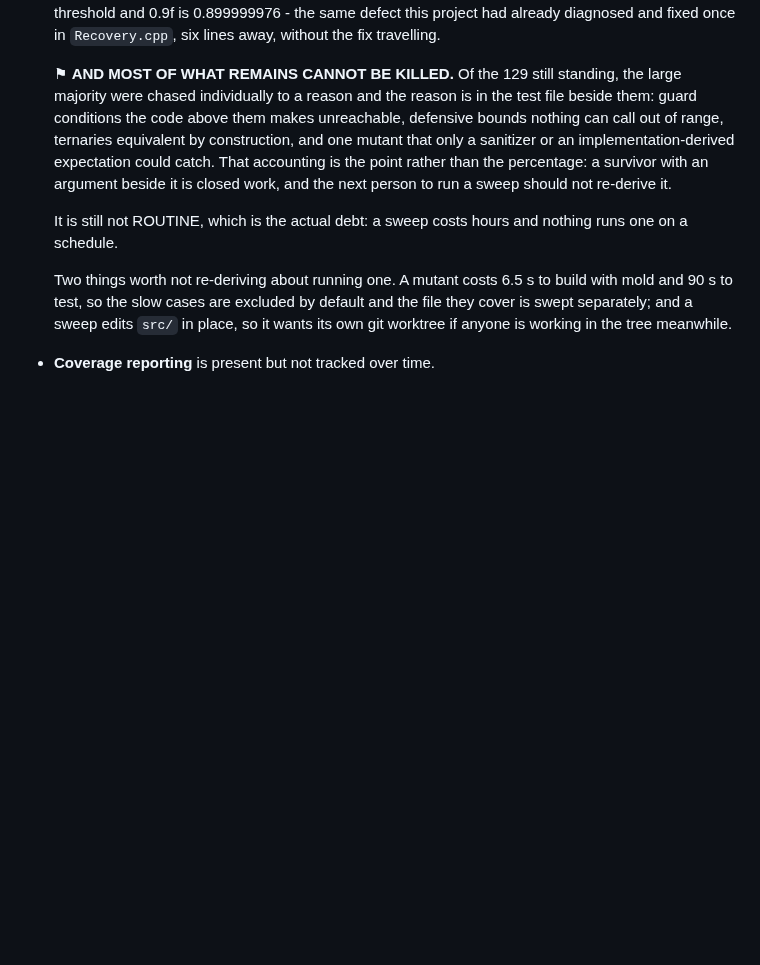
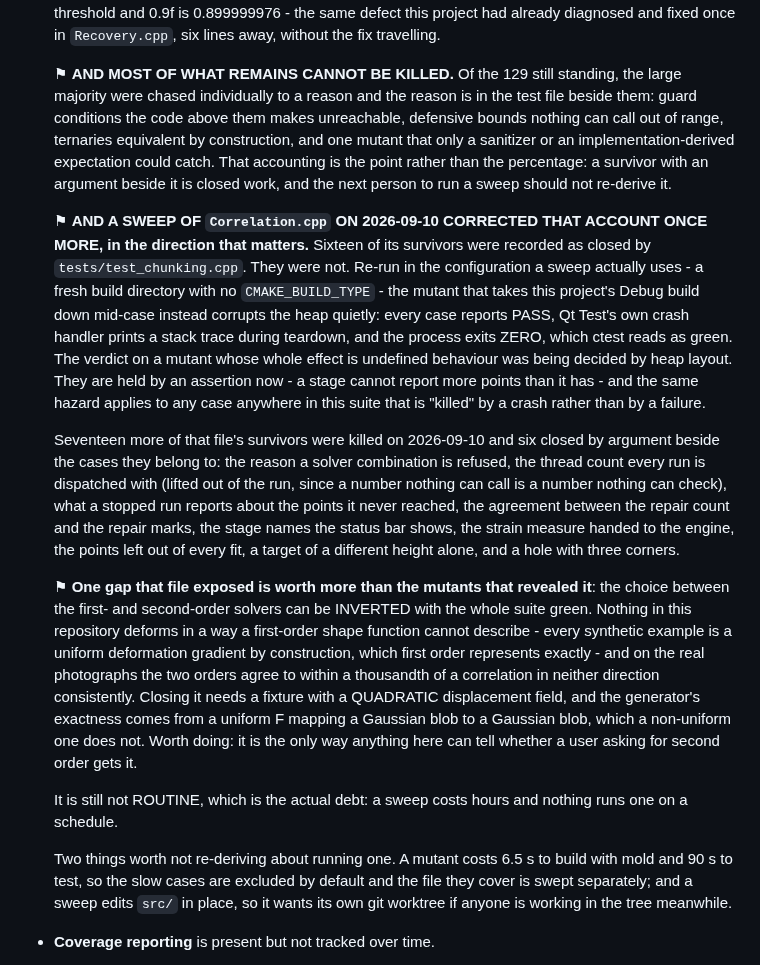
Before and after one commit to katalystnord/SurView, a Markdown page: ROADMAP.md, the part around the change. GitHub-like rendering; blank space fills up the shorter version.

Commit message:
Record what the Correlation.cpp sweep actually found
Seventeen killed, six closed by argument, one gap left open with the reason it
is open - and the correction that matters most: the sixteen chunking mutants
this file recorded as closed were being killed by an allocator rather than by
an assertion, and a test executable that crashes after its last case exits zero.

Co-Authored-By: Claude Opus 5 (1M context) <noreply@anthropic.com>
Claude-Session: https://claude.ai/code/session_012ST4gGeETnZC7UpK1YcarG

```diff
--- a/ROADMAP.md
+++ b/ROADMAP.md
@@ -940,6 +940,41 @@ as a backlog with everything in it.
   rather than the percentage: a survivor with an argument beside it is closed
   work, and the next person to run a sweep should not re-derive it.
 
+  ⚑ **AND A SWEEP OF `Correlation.cpp` ON 2026-09-10 CORRECTED THAT ACCOUNT
+  ONCE MORE, in the direction that matters.** Sixteen of its survivors were
+  recorded as closed by `tests/test_chunking.cpp`. They were not. Re-run in the
+  configuration a sweep actually uses - a fresh build directory with no
+  `CMAKE_BUILD_TYPE` - the mutant that takes this project's Debug build down
+  mid-case instead corrupts the heap quietly: every case reports PASS, Qt Test's
+  own crash handler prints a stack trace during teardown, and the process exits
+  ZERO, which ctest reads as green. The verdict on a mutant whose whole effect
+  is undefined behaviour was being decided by heap layout. They are held by an
+  assertion now - a stage cannot report more points than it has - and the same
+  hazard applies to any case anywhere in this suite that is "killed" by a
+  crash rather than by a failure.
+
+  Seventeen more of that file's survivors were killed on 2026-09-10 and six
+  closed by argument beside the cases they belong to: the reason a solver
+  combination is refused, the thread count every run is dispatched with (lifted
+  out of the run, since a number nothing can call is a number nothing can
+  check), what a stopped run reports about the points it never reached, the
+  agreement between the repair count and the repair marks, the stage names the
+  status bar shows, the strain measure handed to the engine, the points left out
+  of every fit, a target of a different height alone, and a hole with three
+  corners.
+
+  ⚑ **One gap that file exposed is worth more than the mutants that revealed
+  it**: the choice between the first- and second-order solvers can be INVERTED
+  with the whole suite green. Nothing in this repository deforms in a way a
+  first-order shape function cannot describe - every synthetic example is a
+  uniform deformation gradient by construction, which first order represents
+  exactly - and on the real photographs the two orders agree to within a
+  thousandth of a correlation in neither direction consistently. Closing it
+  needs a fixture with a QUADRATIC displacement field, and the generator's
+  exactness comes from a uniform F mapping a Gaussian blob to a Gaussian blob,
+  which a non-uniform one does not. Worth doing: it is the only way anything
+  here can tell whether a user asking for second order gets it.
+
   It is still not ROUTINE, which is the actual debt: a sweep costs hours and
   nothing runs one on a schedule.
 
```
